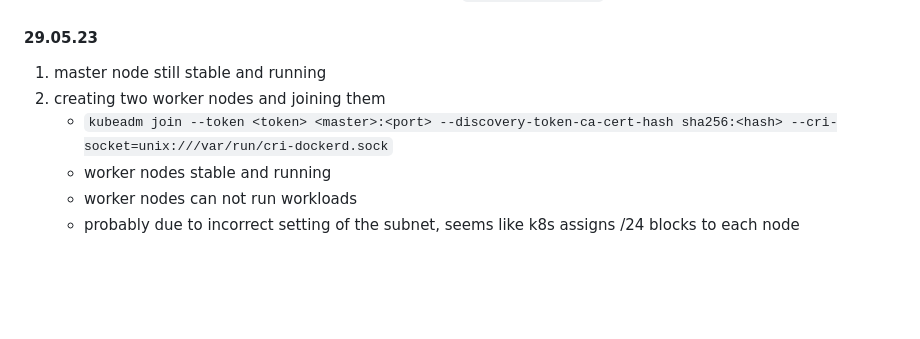
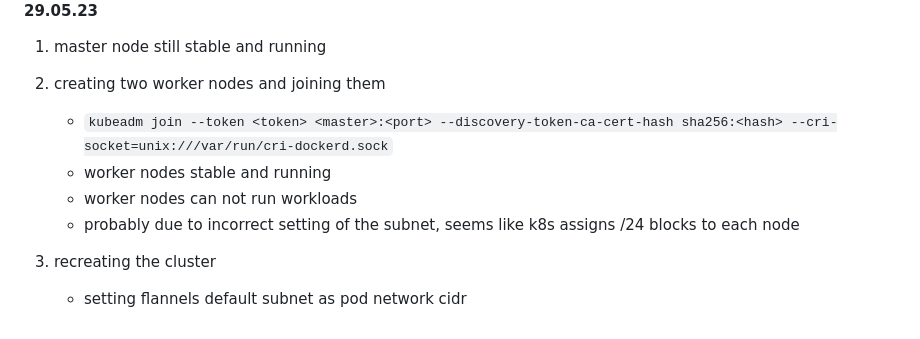
Before and after one commit to leoopd/learning-devOps, a Markdown page: kubernetes/README.md, the part around the change. GitHub-like rendering; blank space fills up the shorter version.

Commit message:
Update README.md
added to 29.05

```diff
--- a/kubernetes/README.md
+++ b/kubernetes/README.md
@@ -112,3 +112,6 @@ Will contain the kubernetes specific parts of hosting my scs_ai repo with docker
     - worker nodes stable and running
     - worker nodes can not run workloads
      - probably due to incorrect setting of the subnet, seems like k8s assigns /24 blocks to each node
+
+3. recreating the cluster
+    - setting flannels default subnet as pod network cidr
```
